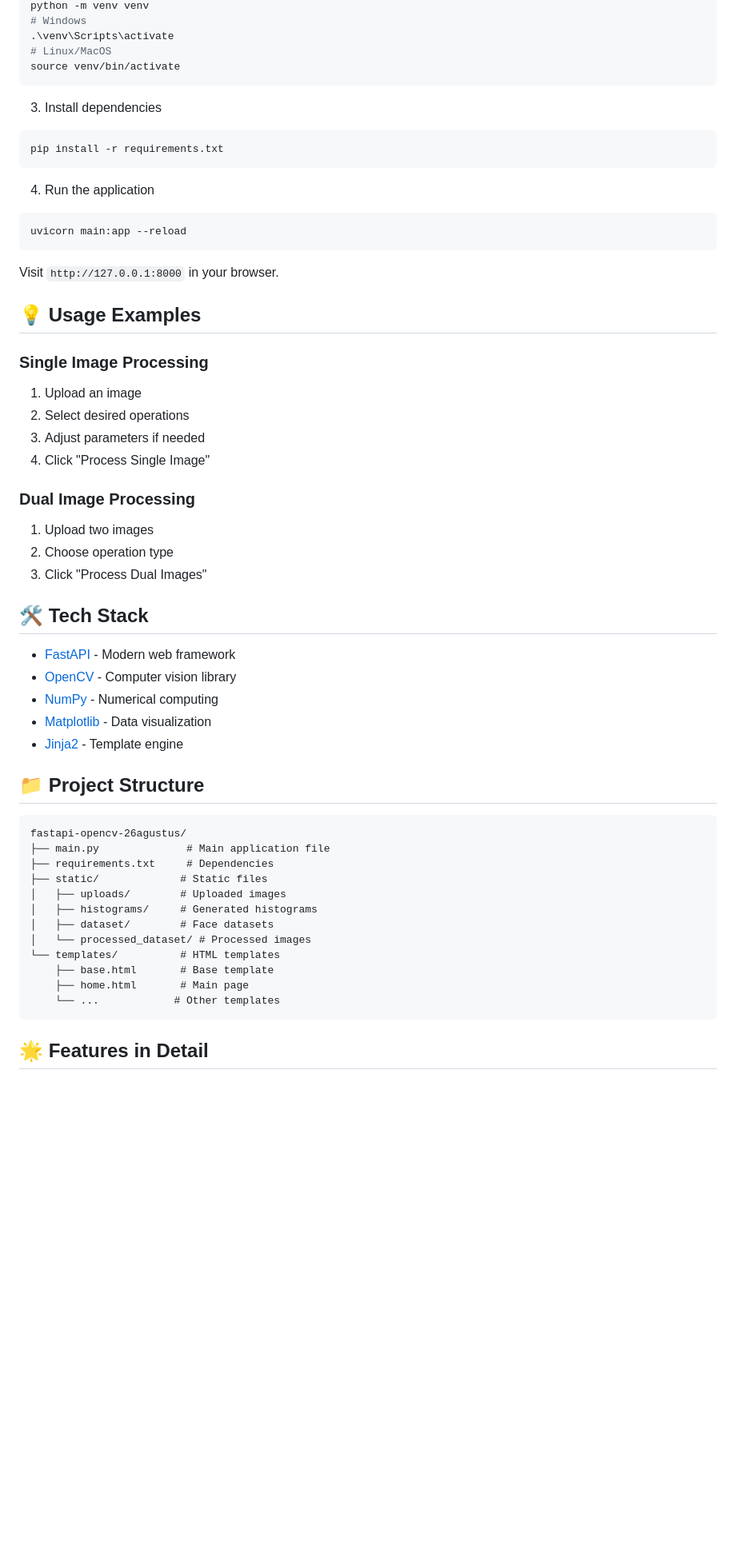
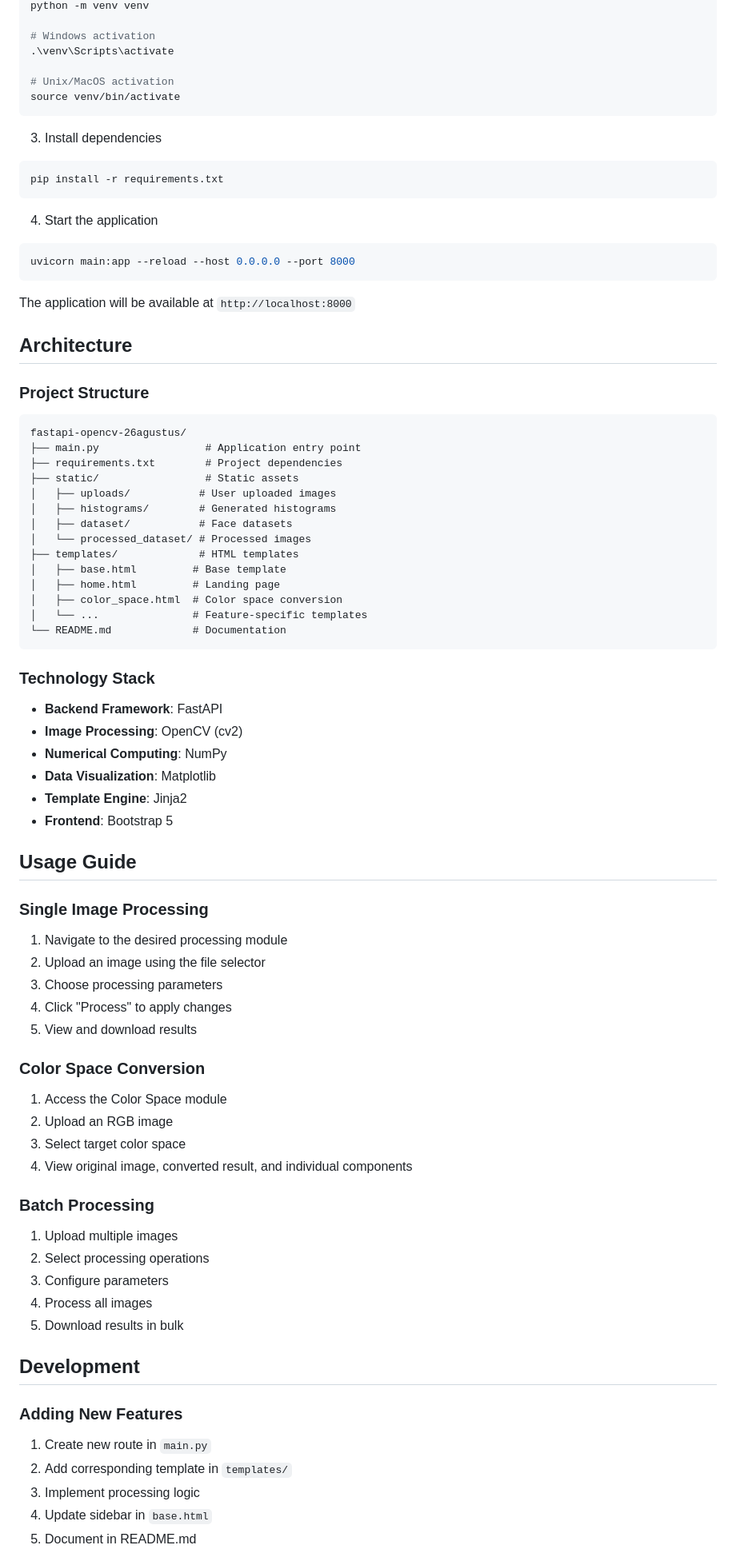
Before and after one commit to harishalrasyidi/image-processing, a Markdown page: README.md, the part around the change printed below. Shown: that part at 80% size. GitHub-like rendering; blank space fills up the shorter version.

````diff
--- a/README.md
+++ b/README.md
@@ -54,7 +131,9 @@ cd fastapi-opencv-26agustus
 python -m venv venv
-# Windows
+
+# Windows activation
 .\venv\Scripts\activate
-# Linux/MacOS
+
+# Unix/MacOS activation
 source venv/bin/activate
 ```
 
@@ -63,48 +142,69 @@ source venv/bin/activate
 pip install -r requirements.txt
 ```
 
-4. Run the application
+4. Start the application
 ```bash
-uvicorn main:app --reload
+uvicorn main:app --reload --host 0.0.0.0 --port 8000
 ```
 
-Visit `http://127.0.0.1:8000` in your browser.
+The application will be available at `http://localhost:8000`
 
-## 💡 Usage Examples
+## Architecture
+
+### Project Structure
+```
+fastapi-opencv-26agustus/
+├── main.py                 # Application entry point
+├── requirements.txt        # Project dependencies
+├── static/                 # Static assets
+│   ├── uploads/           # User uploaded images
+│   ├── histograms/        # Generated histograms
+│   ├── dataset/           # Face datasets
+│   └── processed_dataset/ # Processed images
+├── templates/             # HTML templates
+│   ├── base.html         # Base template
+│   ├── home.html         # Landing page
+│   ├── color_space.html  # Color space conversion
+│   └── ...               # Feature-specific templates
+└── README.md             # Documentation
+```
+
+### Technology Stack
+- **Backend Framework**: FastAPI
+- **Image Processing**: OpenCV (cv2)
+- **Numerical Computing**: NumPy
+- **Data Visualization**: Matplotlib
+- **Template Engine**: Jinja2
+- **Frontend**: Bootstrap 5
+
+## Usage Guide
 
 ### Single Image Processing
-1. Upload an image
-2. Select desired operations
-3. Adjust parameters if needed
-4. Click "Process Single Image"
+1. Navigate to the desired processing module
+2. Upload an image using the file selector
+3. Choose processing parameters
+4. Click "Process" to apply changes
+5. View and download results
 
-### Dual Image Processing
-1. Upload two images
-2. Choose operation type
-3. Click "Process Dual Images"
+### Color Space Conversion
+1. Access the Color Space module
+2. Upload an RGB image
+3. Select target color space
+4. View original image, converted result, and individual components
 
-## 🛠️ Tech Stack
-- [FastAPI](https://fastapi.tiangolo.com/) - Modern web framework
-- [OpenCV](https://opencv.org/) - Computer vision library
-- [NumPy](https://numpy.org/) - Numerical computing
-- [Matplotlib](https://matplotlib.org/) - Data visualization
-- [Jinja2](https://jinja.palletsprojects.com/) - Template engine
+### Batch Processing
+1. Upload multiple images
+2. Select processing operations
+3. Configure parameters
+4. Process all images
+5. Download results in bulk
 
-## 📁 Project Structure
-```
-fastapi-opencv-26agustus/
-├── main.py              # Main application file
-├── requirements.txt     # Dependencies
-├── static/             # Static files
-│   ├── uploads/        # Uploaded images
-│   ├── histograms/     # Generated histograms
-│   ├── dataset/        # Face datasets
-│   └── processed_dataset/ # Processed images
-└── templates/          # HTML templates
-    ├── base.html       # Base template
-    ├── home.html       # Main page
-    └── ...            # Other templates
-```
+## Development
 
-## 🌟 Features in Detail
+### Adding New Features
+1. Create new route in `main.py`
+2. Add corresponding template in `templates/`
+3. Implement processing logic
+4. Update sidebar in `base.html`
+5. Document in README.md
 
````
Also changed, not shown: other parts of README.md (+125 -50 lines).
